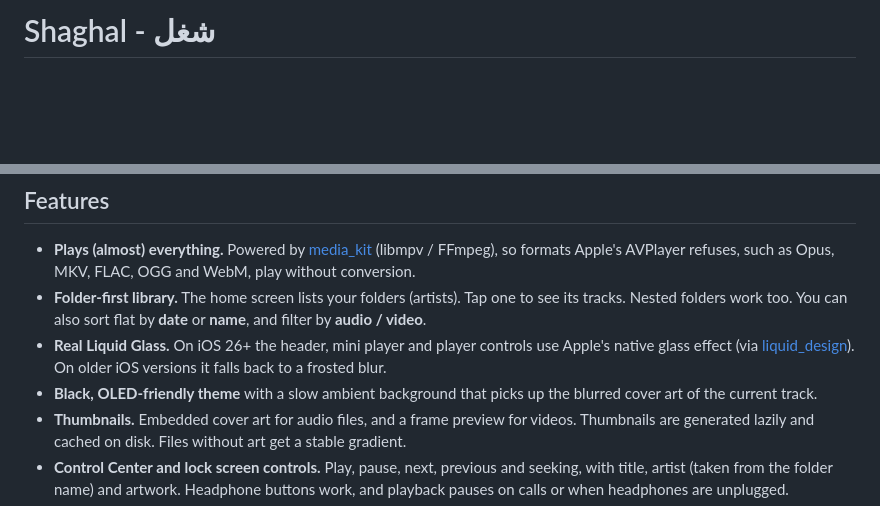
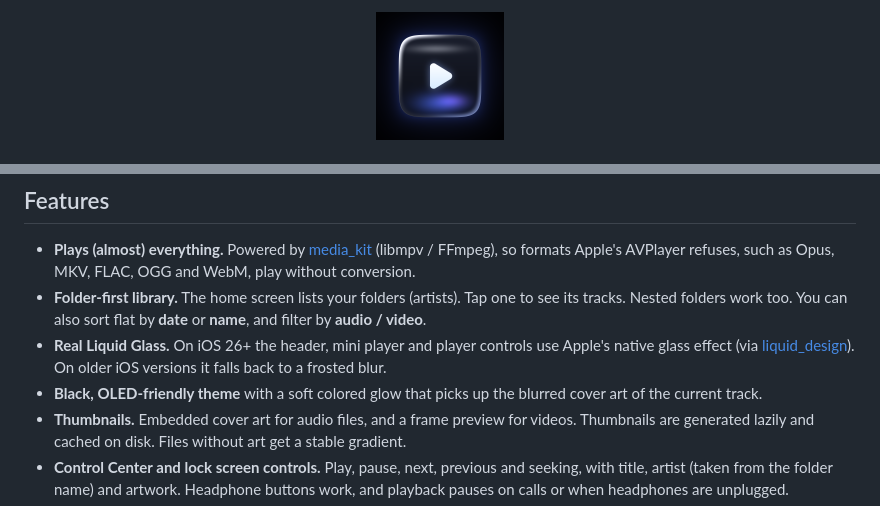
Before and after one commit to UserJoo9/Shaghal, a Markdown page: README.md, 2 parts joined by grey strips. Drawn GitHub-style; blank space fills up the shorter version.

```diff
--- a/README.md
+++ b/README.md
@@ -1,2 +1,4 @@
-# Shaghal - شغل
+<p align="center">
+  <img src="assets/icon/icon.png" width="128" alt="Shaghal icon" />
+</p>
 
@@ -11,7 +24,7 @@ A black, Liquid Glass audio and video player for iPhone, built with Flutter. It
 - **Plays (almost) everything.** Powered by [media_kit](https://pub.dev/packages/media_kit) (libmpv / FFmpeg), so formats Apple's AVPlayer refuses, such as Opus, MKV, FLAC, OGG and WebM, play without conversion.
 - **Folder-first library.** The home screen lists your folders (artists). Tap one to see its tracks. Nested folders work too. You can also sort flat by **date** or **name**, and filter by **audio / video**.
 - **Real Liquid Glass.** On iOS 26+ the header, mini player and player controls use Apple's native glass effect (via [liquid_design](https://pub.dev/packages/liquid_design)). On older iOS versions it falls back to a frosted blur.
-- **Black, OLED-friendly theme** with a slow ambient background that picks up the blurred cover art of the current track.
+- **Black, OLED-friendly theme** with a soft colored glow that picks up the blurred cover art of the current track.
 - **Thumbnails.** Embedded cover art for audio files, and a frame preview for videos. Thumbnails are generated lazily and cached on disk. Files without art get a stable gradient.
 - **Control Center and lock screen controls.** Play, pause, next, previous and seeking, with title, artist (taken from the folder name) and artwork. Headphone buttons work, and playback pauses on calls or when headphones are unplugged.
 - **Background playback.**
```
Also changed, not shown: other parts of README.md (+12 -1 lines), README.ar.md (+16 -3 lines), docs/screenshots/folder.png (added), docs/screenshots/library.png (added), docs/screenshots/menu.png (added), docs/screenshots/player.png (added), 1 other file.
